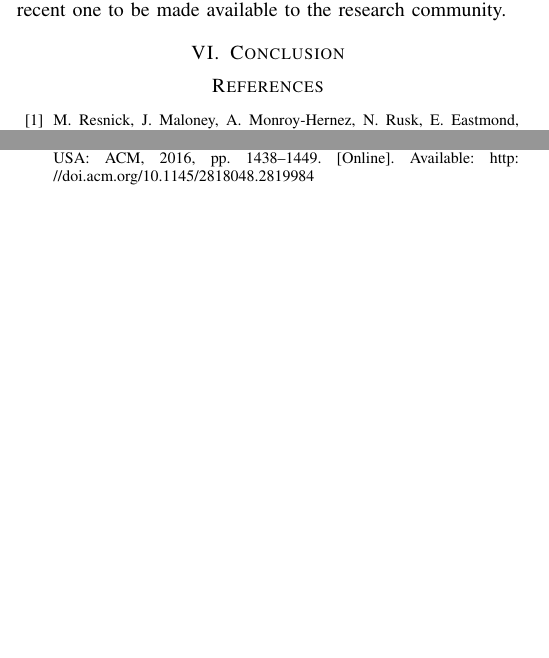
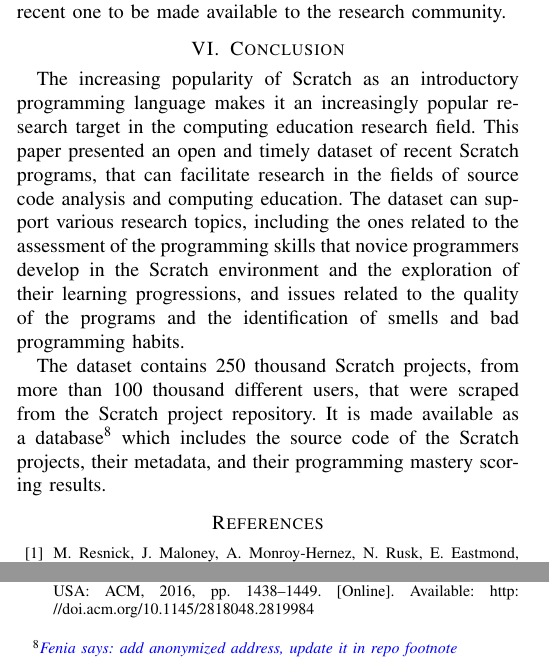
Before and after one commit to spreadsheetlab/ScratchDatasetMSR, a LaTeX paper (MSR-Scratch.tex): two parts of the columns of page 4 of 5, joined at a grey line, cut so that both start at the same text, the shorter picture padded with empty space. Compiled offline with pdfLaTeX.

Commit message:
Conclusion

```diff
--- a/MSR-Scratch.tex
+++ b/MSR-Scratch.tex
@@ -298,6 +298,12 @@
 However, we counterbalanced that by collecting a large dataset which comprises around 1.3\% of all 19 million shared Scratch projects, and is still the most recent one to be made available to the research community.
 
 \section{Conclusion}
+The increasing popularity of Scratch as an introductory programming language makes it an increasingly popular research target in the computing education research field.
+This paper presented an open and timely dataset of recent Scratch programs, that can facilitate research in the fields of source code analysis and computing education.
+The dataset can support various research topics, including the ones related to the assessment of the programming skills that novice programmers develop in the Scratch environment and the exploration of their learning progressions, and issues related to the quality of the programs and the identification of smells and bad programming habits.
+
+The dataset contains 250 thousand Scratch projects, from more than 100 thousand different users, that were scraped from the Scratch project repository.
+It is made available as a database\footnote{{\fenia{add anonymized address, update it in repo footnote}}} which includes the source code of the Scratch projects, their metadata, and their programming mastery scoring results.
 
 \bibliographystyle{IEEEtran}
 \bibliography{IEEEabrv,ScratchDataset}
```
